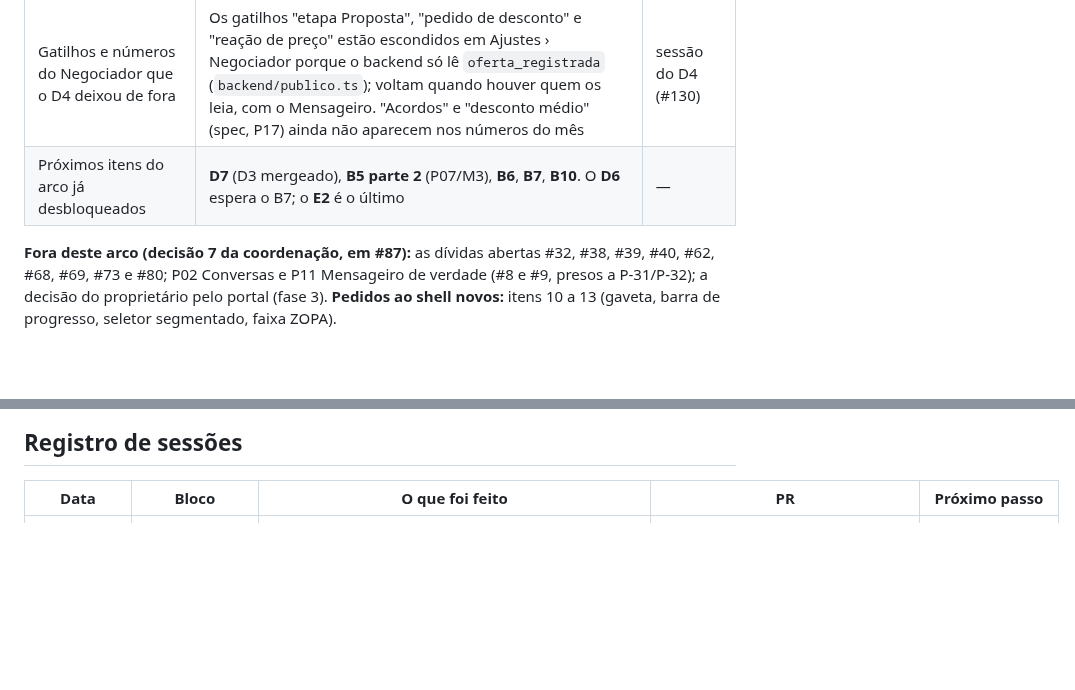
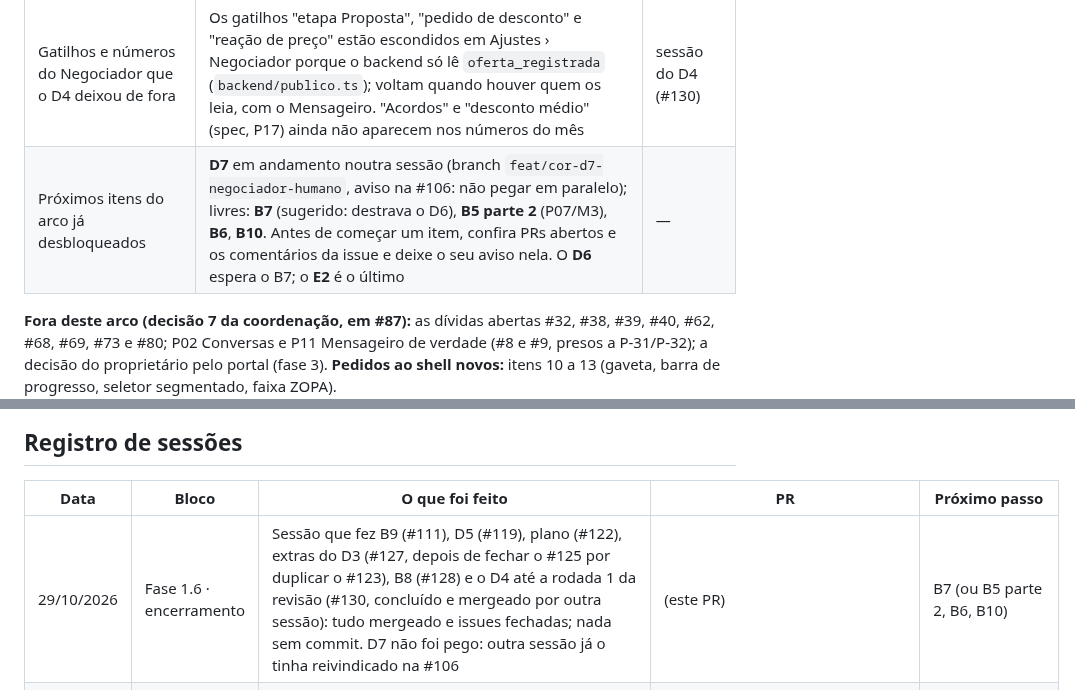
Before and after one commit to rafaleandrog/app-corretor, a Markdown page: specs/plano_de_implementacao.md, 2 parts joined by grey strips. Rendered like a GitHub page; blank space fills up the shorter version.

Commit message:
Plano: encerramento da sessão do B9/D5/B8 e D7 em andamento noutra sessão
Co-Authored-By: Claude Opus 5.5 <noreply@anthropic.com>
Claude-Session: https://claude.ai/code/session_0116dbAmwTQwXCfyedkBoe9J

```diff
--- a/specs/plano_de_implementacao.md
+++ b/specs/plano_de_implementacao.md
@@ -101,7 +101,7 @@ Toda sessão que termina registra aqui o que deixou pendente (regra do `CLAUDE.m
 | Falsos positivos do detector de sigilo (#124) | Telefone com espaço, CEP "70.000-000", "W3 Sul", "28/10 15h" sem "às" e número entre parênteses depois do preço ainda retêm a mensagem (vai ao corretor; nada vaza). Liberá-los abriu vazamento três vezes no #126, que voltou o detector ao da `main`: só liberar com contexto estreito e revisão adversarial | sessão do D2c (#126) |
 | Corrida entre salvar o mandato e apagar o documento anexado | O `PUT /negociacoes/:id/mandato` confere a mídia fora da transação e o `PATCH .../midias/:midia/remover` confere e apaga sem trava: numa corrida, o mandato vigente pode apontar para um documento apagado (não expõe dado). Observação 20 da revisão do #123 | sessão do D3 |
 | Gatilhos e números do Negociador que o D4 deixou de fora | Os gatilhos "etapa Proposta", "pedido de desconto" e "reação de preço" estão escondidos em Ajustes › Negociador porque o backend só lê `oferta_registrada` (`backend/publico.ts`); voltam quando houver quem os leia, com o Mensageiro. "Acordos" e "desconto médio" (spec, P17) ainda não aparecem nos números do mês | sessão do D4 (#130) |
-| Próximos itens do arco já desbloqueados | **D7** (D3 mergeado), **B5 parte 2** (P07/M3), **B6**, **B7**, **B10**. O **D6** espera o B7; o **E2** é o último | — |
+| Próximos itens do arco já desbloqueados | **D7** em andamento noutra sessão (branch `feat/cor-d7-negociador-humano`, aviso na #106: não pegar em paralelo); livres: **B7** (sugerido: destrava o D6), **B5 parte 2** (P07/M3), **B6**, **B10**. Antes de começar um item, confira PRs abertos e os comentários da issue e deixe o seu aviso nela. O **D6** espera o B7; o **E2** é o último | — |
 
 **Fora deste arco (decisão 7 da coordenação, em #87):** as dívidas abertas #32, #38, #39, #40, #62, #68, #69, #73 e #80; P02 Conversas e P11 Mensageiro de verdade (#8 e #9, presos a P-31/P-32); a decisão do proprietário pelo portal (fase 3). **Pedidos ao shell novos:** itens 10 a 13 (gaveta, barra de progresso, seletor segmentado, faixa ZOPA).
 
@@ -141,6 +141,7 @@ Agente de voz que liga; anúncios pagos; adiantamento de comissão e crédito; r
 
 | Data | Bloco | O que foi feito | PR | Próximo passo |
 |---|---|---|---|---|
+| 29/10/2026 | Fase 1.6 · encerramento | Sessão que fez B9 (#111), D5 (#119), plano (#122), extras do D3 (#127, depois de fechar o #125 por duplicar o #123), B8 (#128) e o D4 até a rodada 1 da revisão (#130, concluído e mergeado por outra sessão): tudo mergeado e issues fechadas; nada sem commit. D7 não foi pego: outra sessão já o tinha reivindicado na #106 | (este PR) | B7 (ou B5 parte 2, B6, B10) |
 | 29/10/2026 | Fase 1.6 · D4 | Ajustes › Negociador (P17), versão 0.1.27: no centro, Quando entra (só o gatilho em uso: oferta registrada), Quem negocia (Negociador IA com ligado/desligado; pessoa só com o D7), Estilo com exemplo, Regras fixas só leitura (`REGRAS_FIXAS`, a mesma constante que monta o prompt), Suas instruções com contador até 4.000 e "Começar do modelo", Respostas a objeções (Padrão/Minha resposta, Editar, Voltar ao padrão); à direita, Testar (o simulador `POST /negociador/teste`, com as 7 garantias, passagem e ZOPA; sem IA, aviso) e Números do mês (`GET /negociador/numeros`: rodadas e aprovadas sem edição desde o dia 1º no fuso da conta; custo "Incluído no plano"). Testes de regras = prompt, números com isolamento A × B e Chromium da seção | PR de #103 | D6 (espera B7), D7; pendente: gatilhos etapa Proposta, pedido de desconto e reação de preço sem leitor no backend; acordos e desconto médio nos números do mês |
 | 29/10/2026 | Fase 1.6 · D2c | Texto montado pelo código no "pergunta antes" (0.1.26, D-111): na `/decisao`, aprovar uma contraproposta envia a mensagem de `mensagemDoEnvioAutomatico` e grava concessão e contrapartida do mandato, sem as condições do modelo; resposta só em texto dá 422 `ESCREVA_A_MENSAGEM` (o corretor edita ou descarta); editar envia o texto do corretor. Mensagem vazia ou só espaços sai montada; editar sem texto e sem contraproposta vale como aprovação. os falsos positivos do detector de sigilo ficaram como estão, porque liberá-los abria vazamento; só o limite do teste de desempenho subiu para 1000 ms | PR de #124 | Revisão do PR; falsos positivos do detector ficam registrados na issue #124; depois D3 |
 | 29/10/2026 | Fase 1.6 · encerramento | Sessão que fez D1 (#112), D2 (#115), E1 (#118), B4 (#121) e D3 (#123): tudo mergeado e issues fechadas. Pendências registradas em "Pendências para as próximas sessões" (Fase 1.6); regra de registrar pendências ao encerrar entrou no `CLAUDE.md` | (este PR) | D4 ou D7 |
```
